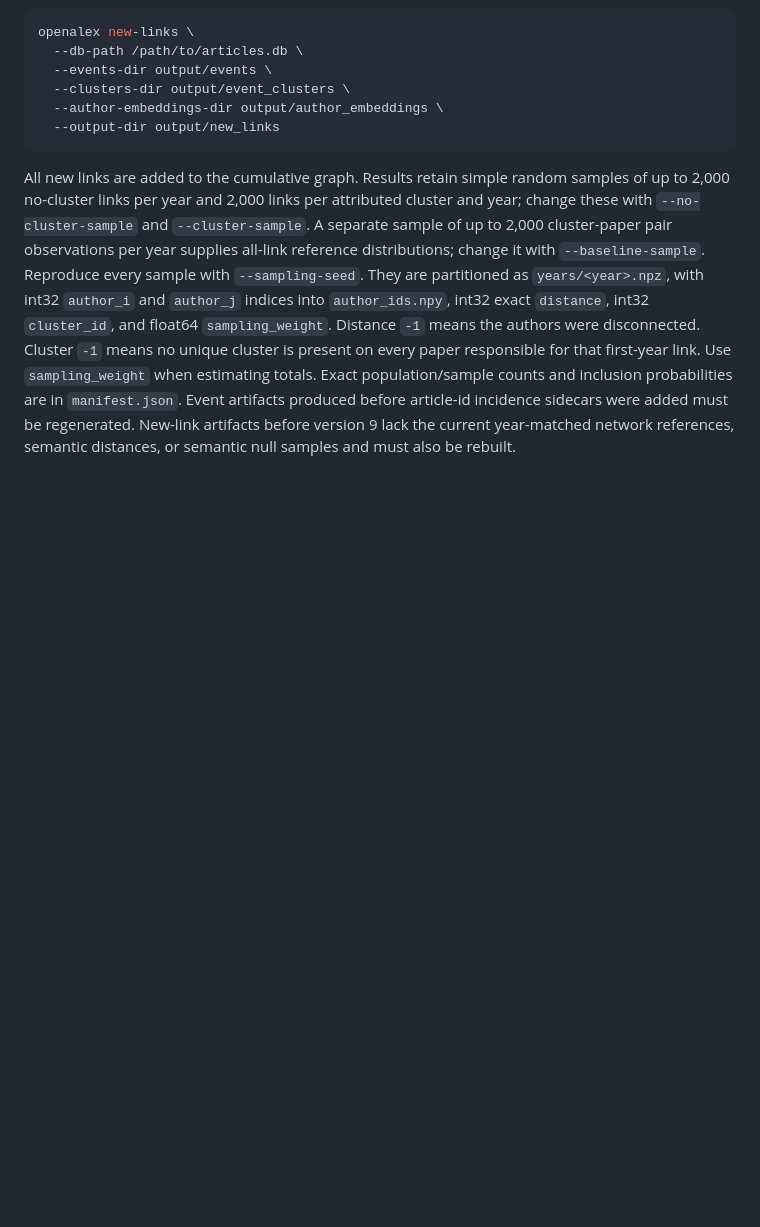
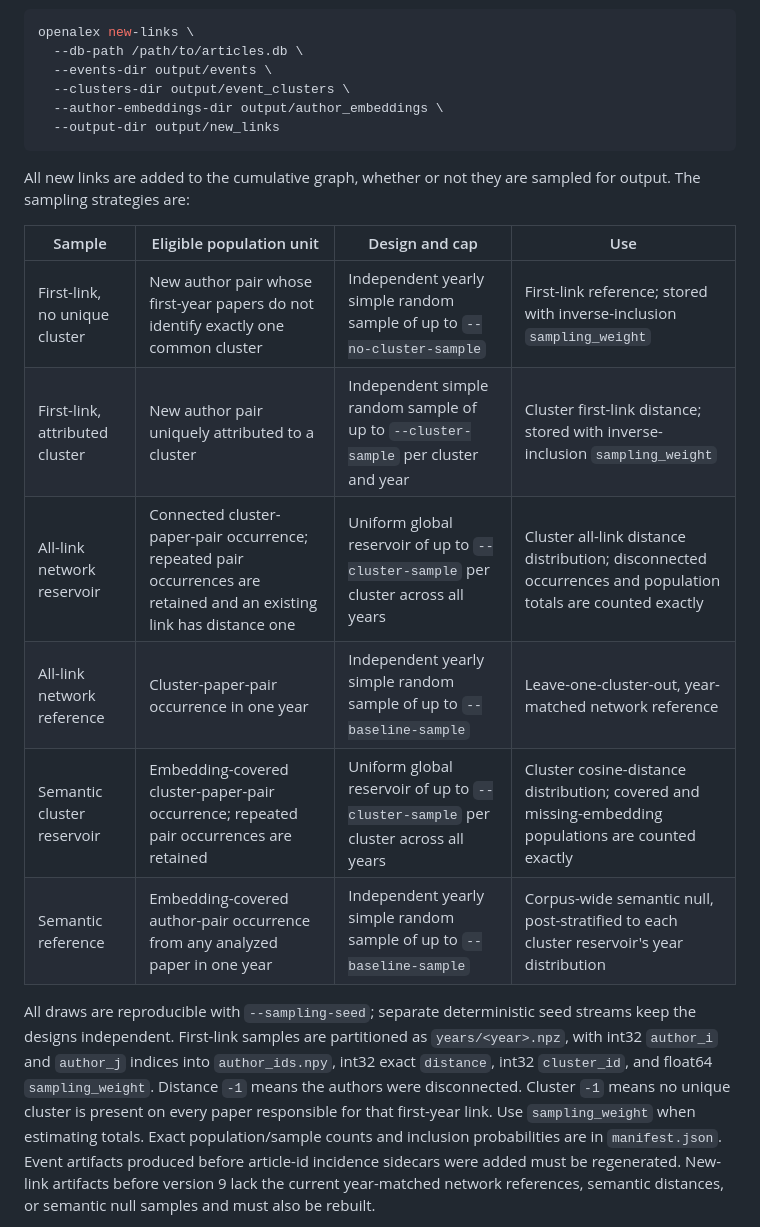
Before and after one commit to lucasgautheron/social-science, a Markdown page: README.md, the part around the change. GitHub-like rendering; blank space fills up the shorter version.

Commit message:
documenting sampling

````diff
--- a/README.md
+++ b/README.md
@@ -213,13 +213,21 @@ openalex new-links \
   --output-dir output/new_links
 ```
 
-All new links are added to the cumulative graph. Results retain simple random
-samples of up to 2,000 no-cluster links per year and 2,000 links per
-attributed cluster and year; change these with `--no-cluster-sample` and
-`--cluster-sample`. A separate sample of up to 2,000 cluster-paper pair
-observations per year supplies all-link reference distributions; change it
-with `--baseline-sample`. Reproduce every sample with `--sampling-seed`. They are
-partitioned as `years/<year>.npz`, with int32 `author_i` and `author_j` indices
+All new links are added to the cumulative graph, whether or not they are
+sampled for output. The sampling strategies are:
+
+| Sample | Eligible population unit | Design and cap | Use |
+| --- | --- | --- | --- |
+| First-link, no unique cluster | New author pair whose first-year papers do not identify exactly one common cluster | Independent yearly simple random sample of up to `--no-cluster-sample` | First-link reference; stored with inverse-inclusion `sampling_weight` |
+| First-link, attributed cluster | New author pair uniquely attributed to a cluster | Independent simple random sample of up to `--cluster-sample` per cluster and year | Cluster first-link distance; stored with inverse-inclusion `sampling_weight` |
+| All-link network reservoir | Connected cluster-paper-pair occurrence; repeated pair occurrences are retained and an existing link has distance one | Uniform global reservoir of up to `--cluster-sample` per cluster across all years | Cluster all-link distance distribution; disconnected occurrences and population totals are counted exactly |
+| All-link network reference | Cluster-paper-pair occurrence in one year | Independent yearly simple random sample of up to `--baseline-sample` | Leave-one-cluster-out, year-matched network reference |
+| Semantic cluster reservoir | Embedding-covered cluster-paper-pair occurrence; repeated pair occurrences are retained | Uniform global reservoir of up to `--cluster-sample` per cluster across all years | Cluster cosine-distance distribution; covered and missing-embedding populations are counted exactly |
+| Semantic reference | Embedding-covered author-pair occurrence from any analyzed paper in one year | Independent yearly simple random sample of up to `--baseline-sample` | Corpus-wide semantic null, post-stratified to each cluster reservoir's year distribution |
+
+All draws are reproducible with `--sampling-seed`; separate deterministic seed
+streams keep the designs independent. First-link samples are partitioned as
+`years/<year>.npz`, with int32 `author_i` and `author_j` indices
 into `author_ids.npy`, int32 exact `distance`, int32 `cluster_id`, and float64
 `sampling_weight`. Distance `-1` means the authors were disconnected. Cluster
 `-1` means no unique cluster is present on every paper responsible for that
````
